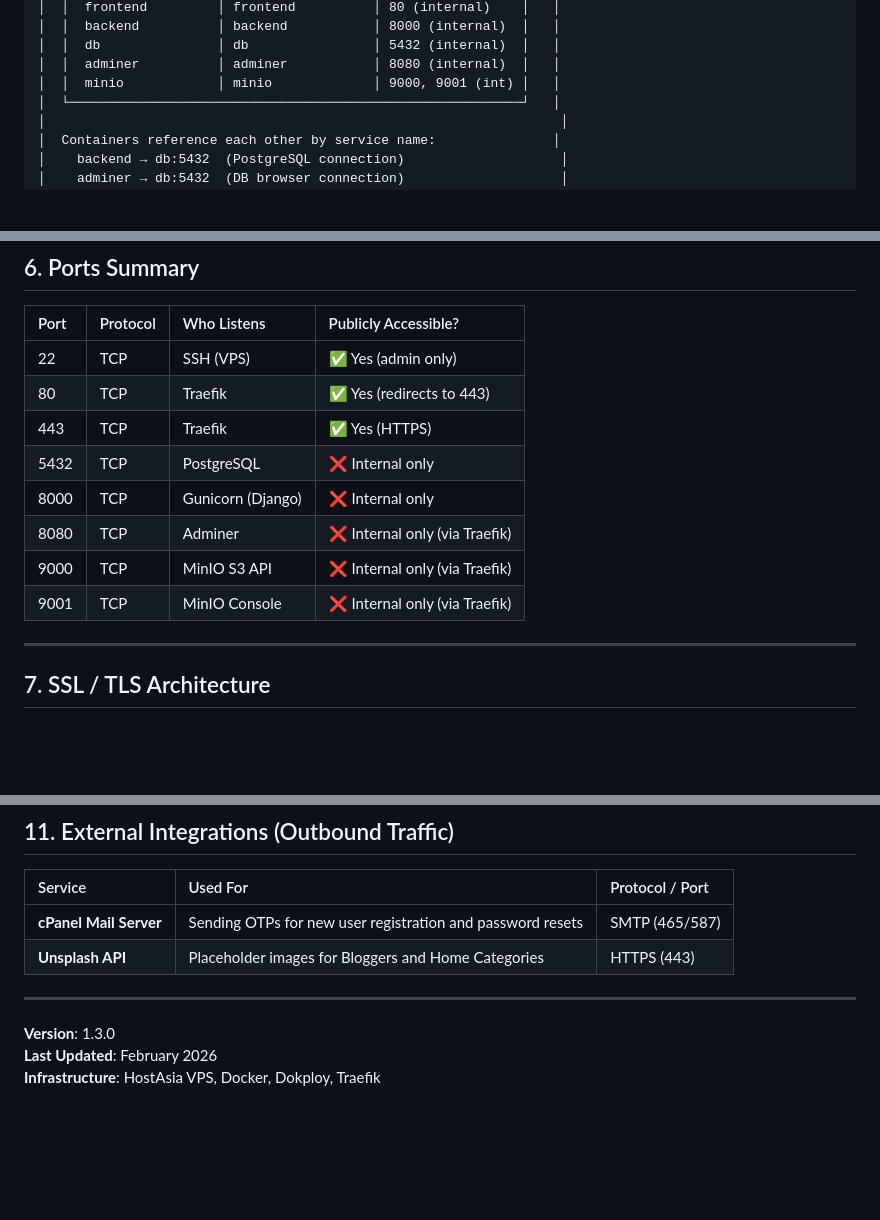
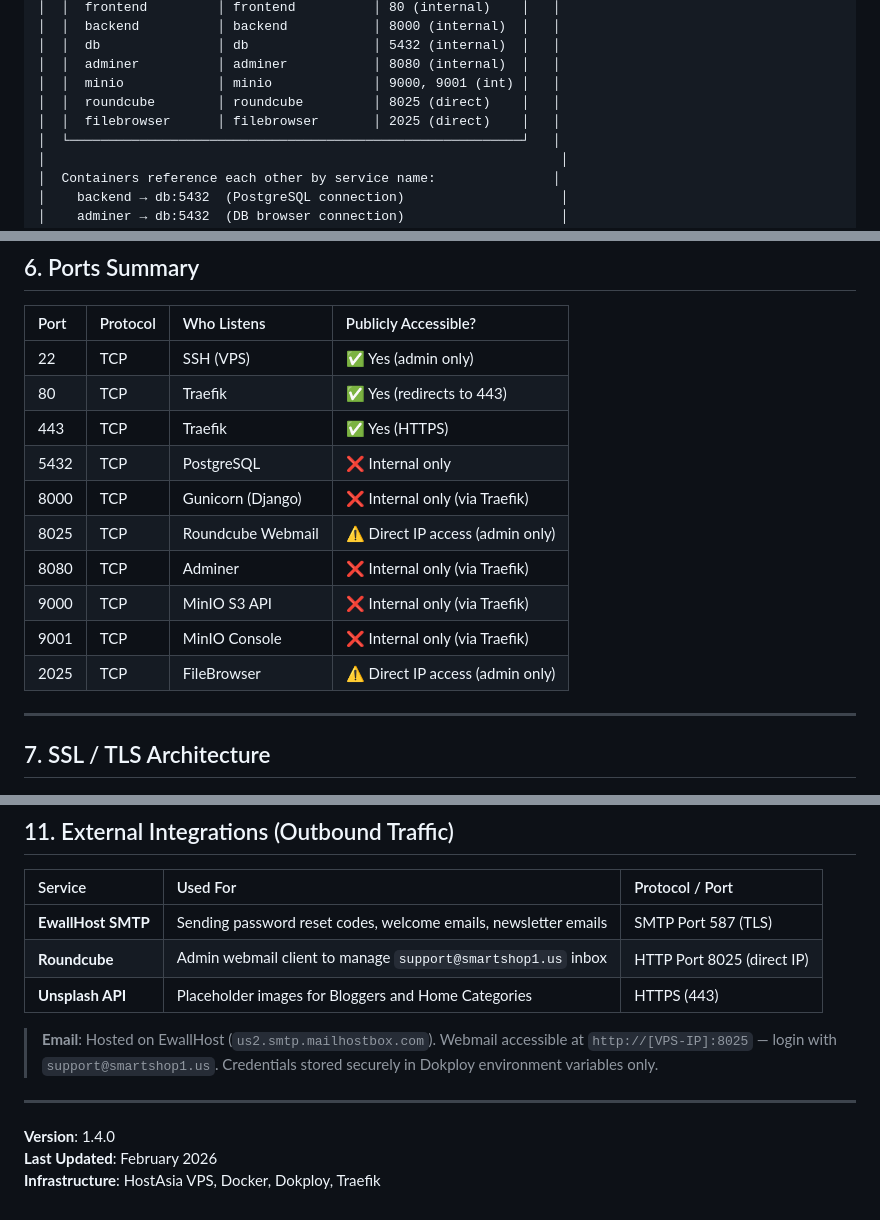
Before and after one commit to Devamstark/MM6, a Markdown page: docs/NETWORK_ARCHITECTURE.md, 3 parts joined by grey strips. Rendered like a GitHub page; blank space fills up the shorter version.

```diff
--- a/docs/NETWORK_ARCHITECTURE.md
+++ b/docs/NETWORK_ARCHITECTURE.md
@@ -83,6 +83,8 @@ All containers are connected to a single Docker bridge network: **`dokploy-netwo
 │  │  db               │ db                │ 5432 (internal)  │   │
 │  │  adminer          │ adminer           │ 8080 (internal)  │   │
 │  │  minio            │ minio             │ 9000, 9001 (int) │   │
+│  │  roundcube        │ roundcube         │ 8025 (direct)    │   │
+│  │  filebrowser      │ filebrowser       │ 2025 (direct)    │   │
 │  └──────────────────────────────────────────────────────────┘   │
 │                                                                  │
 │  Containers reference each other by service name:               │
@@ -159,10 +161,12 @@ All containers are connected to a single Docker bridge network: **`dokploy-netwo
 | 80 | TCP | Traefik | ✅ Yes (redirects to 443) |
 | 443 | TCP | Traefik | ✅ Yes (HTTPS) |
 | 5432 | TCP | PostgreSQL | ❌ Internal only |
-| 8000 | TCP | Gunicorn (Django) | ❌ Internal only |
+| 8000 | TCP | Gunicorn (Django) | ❌ Internal only (via Traefik) |
+| 8025 | TCP | Roundcube Webmail | ⚠️ Direct IP access (admin only) |
 | 8080 | TCP | Adminer | ❌ Internal only (via Traefik) |
 | 9000 | TCP | MinIO S3 API | ❌ Internal only (via Traefik) |
 | 9001 | TCP | MinIO Console | ❌ Internal only (via Traefik) |
+| 2025 | TCP | FileBrowser | ⚠️ Direct IP access (admin only) |
 
 ---
 
@@ -251,11 +255,14 @@ New version is live at https://smartshop1.us
 
 | Service | Used For | Protocol / Port |
 |:---|:---|:---|
-| **cPanel Mail Server** | Sending OTPs for new user registration and password resets | SMTP (465/587) |
+| **EwallHost SMTP** | Sending password reset codes, welcome emails, newsletter emails | SMTP Port 587 (TLS) |
+| **Roundcube** | Admin webmail client to manage `support@smartshop1.us` inbox | HTTP Port 8025 (direct IP) |
 | **Unsplash API** | Placeholder images for Bloggers and Home Categories | HTTPS (443) |
+
+> **Email**: Hosted on EwallHost (`us2.smtp.mailhostbox.com`). Webmail accessible at `http://[VPS-IP]:8025` — login with `support@smartshop1.us`. Credentials stored securely in Dokploy environment variables only.
 
 ---
 
-**Version**: 1.3.0
+**Version**: 1.4.0
 **Last Updated**: February 2026
 **Infrastructure**: HostAsia VPS, Docker, Dokploy, Traefik
```
